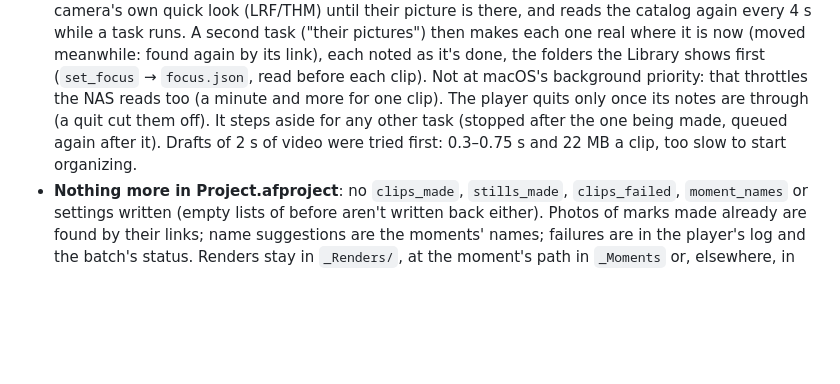
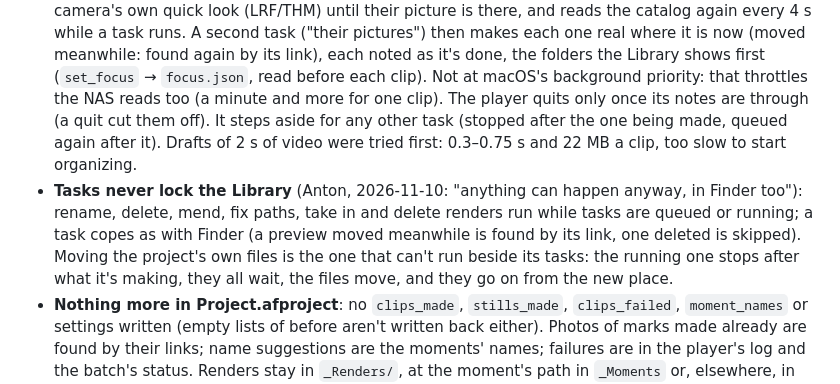
Before and after one commit to anton-belkin/ActionFootagePlayer, a Markdown page: docs/library-management.md, the part around the change. Drawn GitHub-style; blank space fills up the shorter version.

Commit message:
Docs: tasks never lock the Library; the clip previews paragraph rewrapped
Co-Authored-By: Claude Opus 5.5 <noreply@anthropic.com>

```diff
--- a/docs/library-management.md
+++ b/docs/library-management.md
@@ -708,8 +708,14 @@ version kept in `photo_tags` are shown with the photo's own and go into it at it
   catalog again every 4 s while a task runs. A second task ("their pictures") then makes each one real where it is now
   (moved meanwhile: found again by its link), each noted as it's done, the folders the Library shows first
   (`set_focus` → `focus.json`, read before each clip). Not at macOS's background priority: that throttles the NAS reads
-  too (a minute and more for one clip). The player quits only once its notes are through (a quit cut them off). It steps aside for any other task (stopped after the one being made, queued again after it). Drafts of 2 s of
-  video were tried first: 0.3–0.75 s and 22 MB a clip, too slow to start organizing.
+  too (a minute and more for one clip). The player quits only once its notes are through (a quit cut them off). It
+  steps aside for any other task (stopped after the one being made, queued again after it). Drafts of 2 s of video
+  were tried first: 0.3–0.75 s and 22 MB a clip, too slow to start organizing.
+- **Tasks never lock the Library** (Anton, 2026-11-10: "anything can happen anyway, in Finder too"): rename, delete,
+  mend, fix paths, take in and delete renders run while tasks are queued or running; a task copes as with Finder (a
+  preview moved meanwhile is found by its link, one deleted is skipped). Moving the project's own files is the one
+  that can't run beside its tasks: the running one stops after what it's making, they all wait, the files move, and
+  they go on from the new place.
 - **Nothing more in Project.afproject**: no `clips_made`, `stills_made`, `clips_failed`, `moment_names` or settings
   written (empty lists of before aren't written back either). Photos of marks made already are found by their links;
   name suggestions are the moments' names; failures are in the player's log and the batch's status. Renders stay in
```
